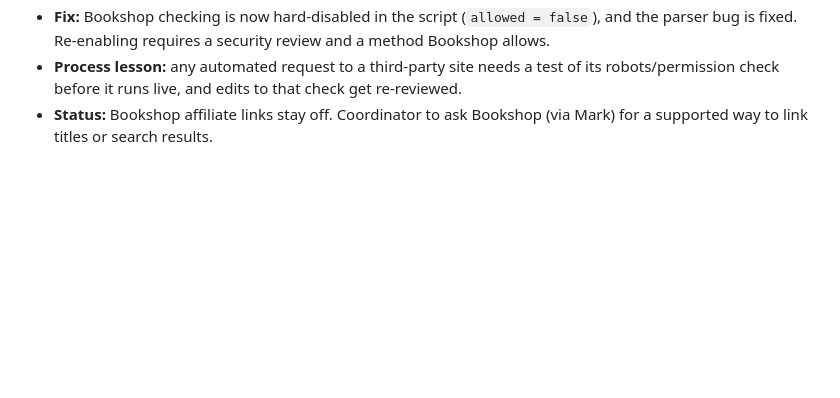
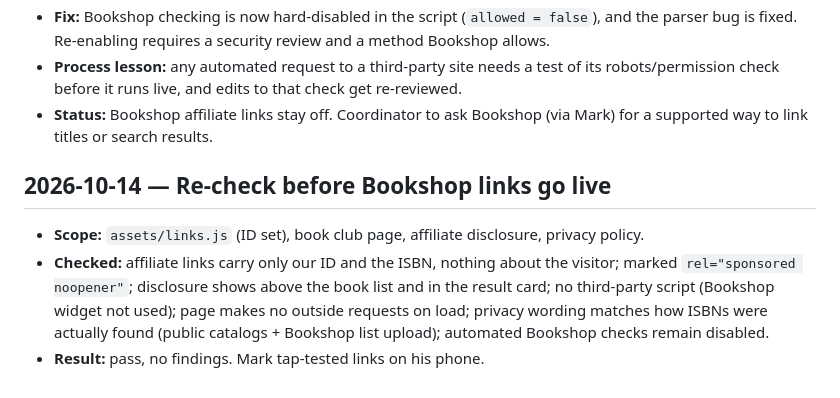
Before and after one commit to marcoac126/party-picker, a Markdown page: docs/security/audit-log.md, the part around the change. GitHub-like rendering; blank space fills up the shorter version.

Commit message:
Log Bookshop switch-on and security re-check

```diff
--- a/docs/security/audit-log.md
+++ b/docs/security/audit-log.md
@@ -175,3 +175,8 @@ Sources: [Bookshop.org — affiliate disclosure requirement](https://support.boo
 - **Fix:** Bookshop checking is now hard-disabled in the script (`allowed = false`), and the parser bug is fixed. Re-enabling requires a security review and a method Bookshop allows.
 - **Process lesson:** any automated request to a third-party site needs a test of its robots/permission check before it runs live, and edits to that check get re-reviewed.
 - **Status:** Bookshop affiliate links stay off. Coordinator to ask Bookshop (via Mark) for a supported way to link titles or search results.
+
+## 2026-10-14 — Re-check before Bookshop links go live
+- **Scope:** `assets/links.js` (ID set), book club page, affiliate disclosure, privacy policy.
+- **Checked:** affiliate links carry only our ID and the ISBN, nothing about the visitor; marked `rel="sponsored noopener"`; disclosure shows above the book list and in the result card; no third-party script (Bookshop widget not used); page makes no outside requests on load; privacy wording matches how ISBNs were actually found (public catalogs + Bookshop list upload); automated Bookshop checks remain disabled.
+- **Result:** pass, no findings. Mark tap-tested links on his phone.
```
Also changed, not shown: docs/decisions.md (+1 -0 lines).
